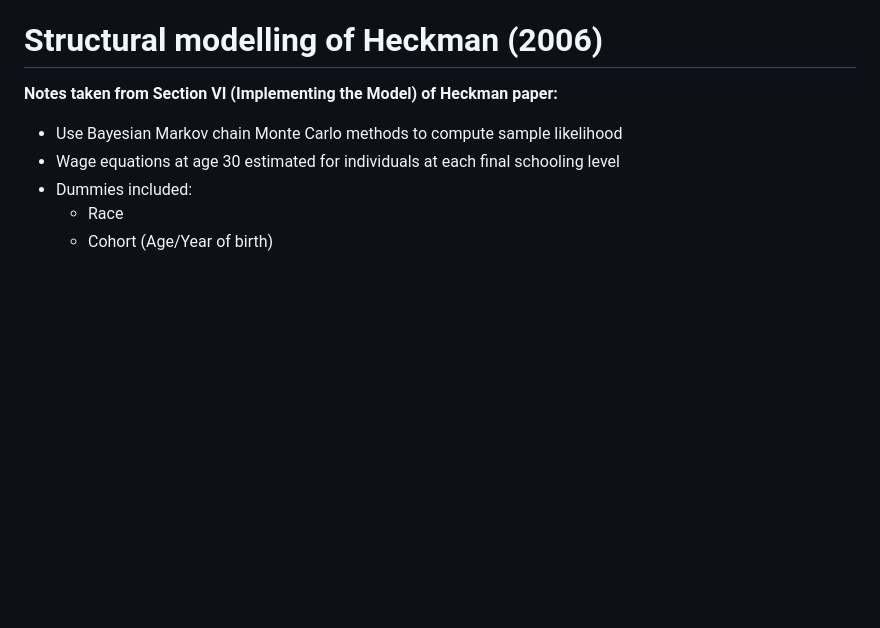
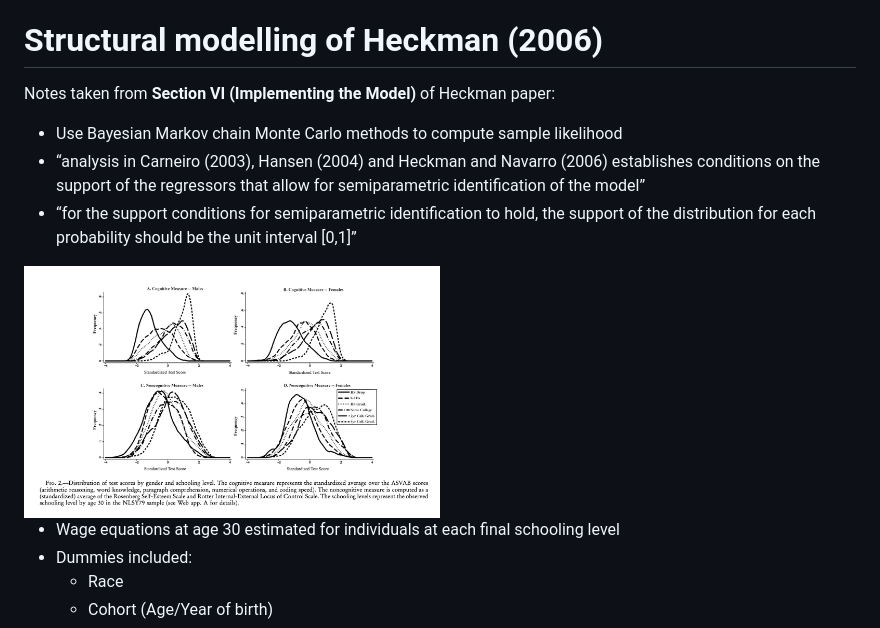
Before and after one commit to mattthomo/Thesis_data_work, a Markdown page: Meeting_notes/Meeting_03_10_2025.md, the part around the change. Rendered like a GitHub page; pictures changed too: output/Image 2025-10-02 at 18.09.jpeg (added); blank space fills up the shorter version.

Commit message:
Update meeting notes

```diff
--- a/Meeting_notes/Meeting_03_10_2025.md
+++ b/Meeting_notes/Meeting_03_10_2025.md
@@ -9,11 +9,20 @@ This document summarises the empirical methods employed in Heckman
 
 # Structural modelling of Heckman (2006)
 
-**Notes taken from Section VI (Implementing the Model) of Heckman
-paper:**
+Notes taken from **Section VI (Implementing the Model)** of Heckman
+paper:
 
 - Use Bayesian Markov chain Monte Carlo methods to compute sample
   likelihood
+- “analysis in Carneiro (2003), Hansen (2004) and Heckman and
+  Navarro (2006) establishes conditions on the support of the regressors
+  that allow for semiparametric identification of the model”
+- “for the support conditions for semiparametric identification to hold,
+  the support of the distribution for each probability should be the
+  unit interval \[0,1\]”
+
+<img src="../output/Image 2025-10-02 at 18.09.jpeg" width="50%" />
+
 - Wage equations at age 30 estimated for individuals at each final
   schooling level
 - Dummies included:
```
Also changed, not shown: 2 other files.
